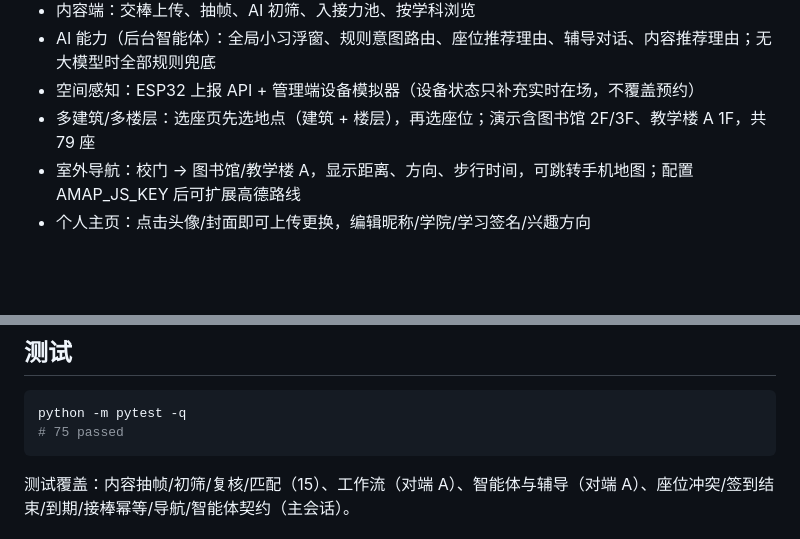
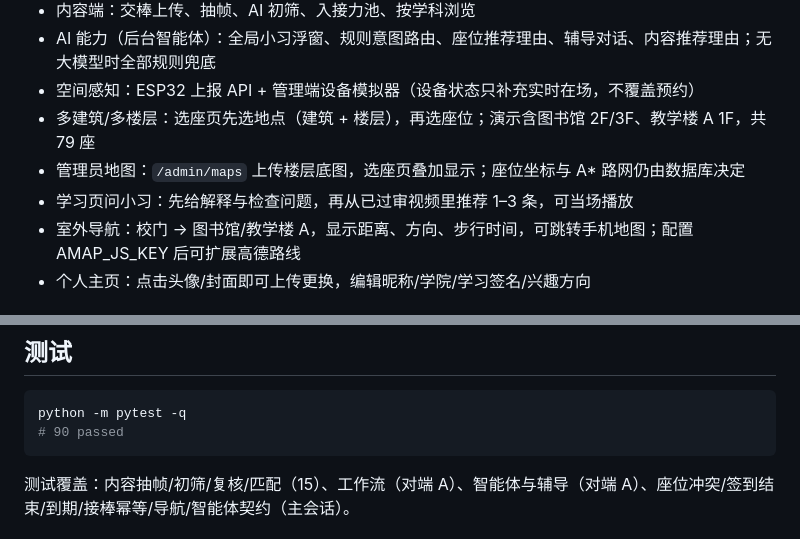
Before and after one commit to Noob-stupid/xide-campus-learning, a Markdown page: README.md, 2 parts joined by grey strips. Rendered like a GitHub page; blank space fills up the shorter version.

Commit message:
feat: 管理员楼层底图、学习页问小习与硬件沙盒协议

````diff
--- a/README.md
+++ b/README.md
@@ -23,6 +23,8 @@
 - AI 能力（后台智能体）：全局小习浮窗、规则意图路由、座位推荐理由、辅导对话、内容推荐理由；无大模型时全部规则兜底
 - 空间感知：ESP32 上报 API + 管理端设备模拟器（设备状态只补充实时在场，不覆盖预约）
 - 多建筑/多楼层：选座页先选地点（建筑 + 楼层），再选座位；演示含图书馆 2F/3F、教学楼 A 1F，共 79 座
+- 管理员地图：`/admin/maps` 上传楼层底图，选座页叠加显示；座位坐标与 A* 路网仍由数据库决定
+- 学习页问小习：先给解释与检查问题，再从已过审视频里推荐 1–3 条，可当场播放
 - 室外导航：校门 → 图书馆/教学楼 A，显示距离、方向、步行时间，可跳转手机地图；配置 AMAP_JS_KEY 后可扩展高德路线
 - 个人主页：点击头像/封面即可上传更换，编辑昵称/学院/学习签名/兴趣方向
 
@@ -151,7 +153,7 @@ zhixue-space/
 
 ```bash
 python -m pytest -q
-# 75 passed
+# 90 passed
 ```
 
 测试覆盖：内容抽帧/初筛/复核/匹配（15）、工作流（对端 A）、智能体与辅导（对端 A）、座位冲突/签到结束/到期/接棒幂等/导航/智能体契约（主会话）。
````
Also changed, not shown: docs/evidence/hardware-sandbox-test.md (added, +46 -0 lines), docs/地图与学习助手.md (added, +56 -0 lines), docs/screenshots/19-floor-plan-demo.png (added), docs/screenshots/20-map-admin.png (added), docs/screenshots/21-seats-floorplan.png (added), docs/screenshots/22-learn-ask.png (added), 11 other files.
